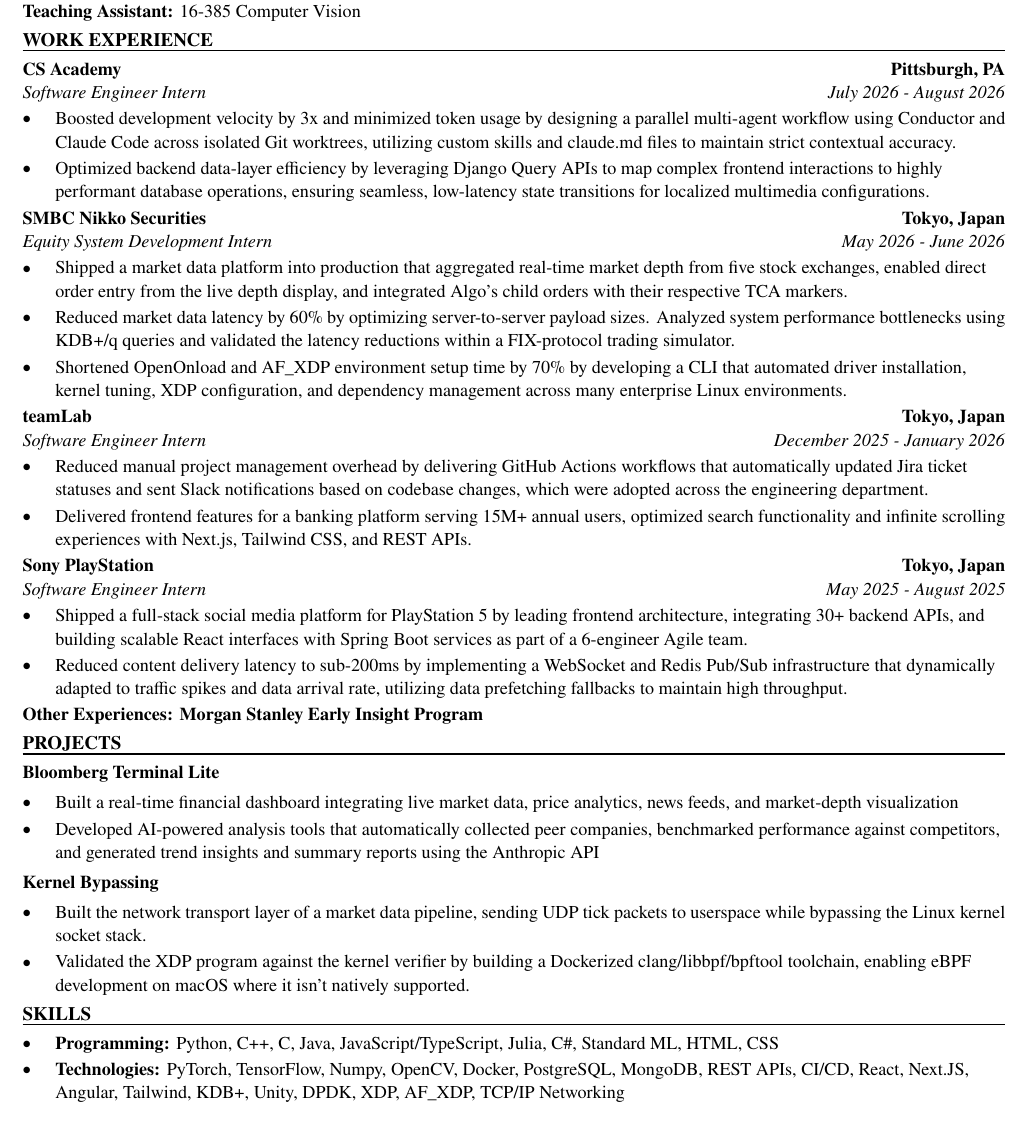
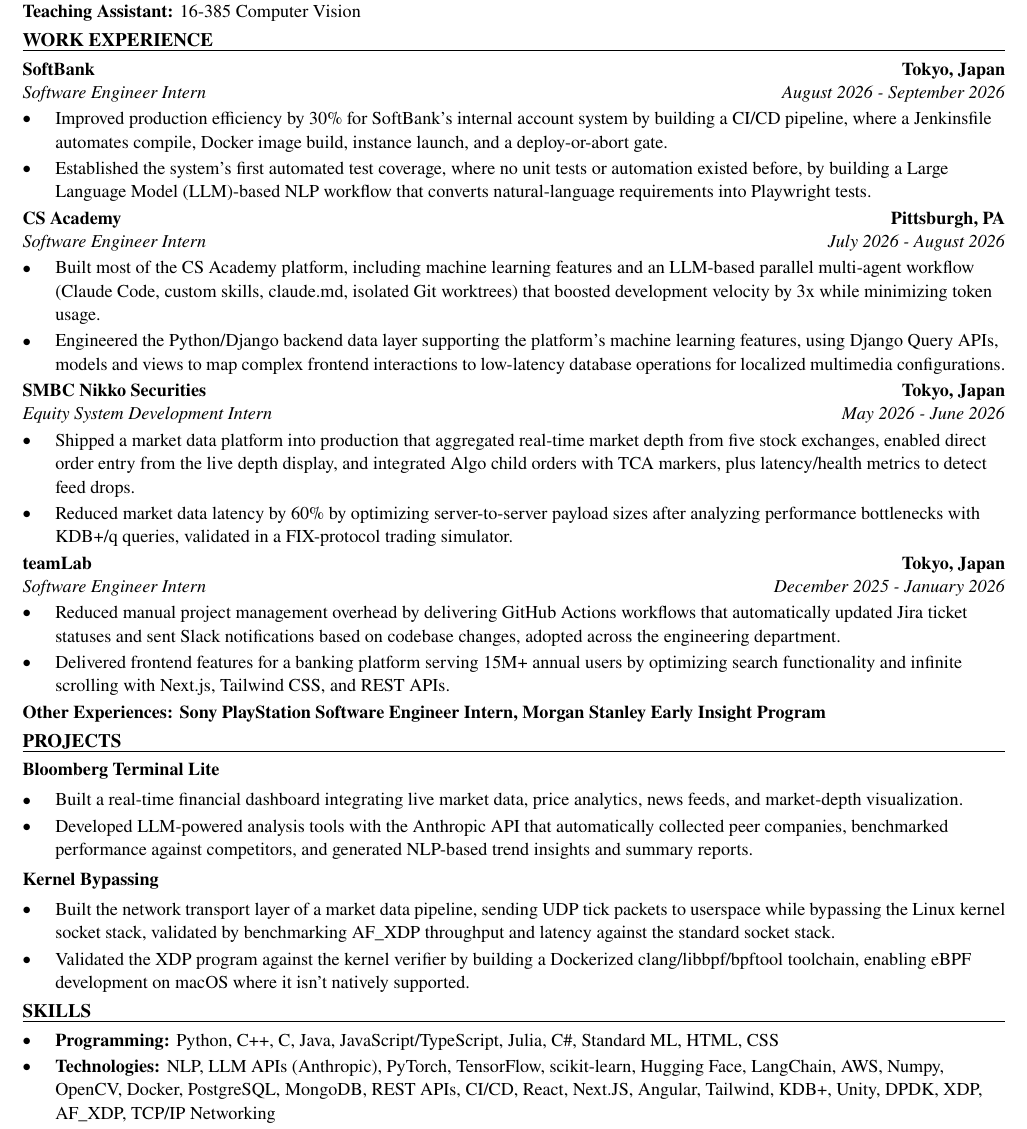
Before and after one commit to xinyichan04/resume, a LaTeX CV (resume.tex, which reads skills.tex): part of the page, cut so that both start at the same text. Compiled offline with pdfLaTeX.

Commit message:
Tailor for Thomson Reuters: Applied Scientist Intern (ATS score 41.5 -> 100.0)

```diff
--- a/resume.tex
+++ b/resume.tex
@@ -50,42 +50,41 @@
 \textbf{Teaching Assistant:} 16-385 Computer Vision
 
 \section*{WORK EXPERIENCE}
+\entry{SoftBank}{Tokyo, Japan}{Software Engineer Intern}{August 2026 - September 2026}
+\begin{itemize}
+  \item Improved production efficiency by 30\% for SoftBank's internal account system by building a CI/CD pipeline, where a Jenkinsfile automates compile, Docker image build, instance launch, and a deploy-or-abort gate.
+  \item Established the system's first automated test coverage, where no unit tests or automation existed before, by building a Large Language Model (LLM)-based NLP workflow that converts natural-language requirements into Playwright tests.
+\end{itemize}
+
 \entry{CS Academy}{Pittsburgh, PA}{Software Engineer Intern}{July 2026 - August 2026}
 \begin{itemize}
-  \item Boosted development velocity by 3x and minimized token usage by designing a parallel multi-agent workflow using Conductor and Claude Code across isolated Git worktrees, utilizing custom skills and claude.md files to maintain strict contextual accuracy.
-  \item Optimized backend data-layer efficiency by leveraging Django Query APIs to map complex frontend interactions to highly performant database operations, ensuring seamless, low-latency state transitions for localized multimedia configurations.
+  \item Built most of the CS Academy platform, including machine learning features and an LLM-based parallel multi-agent workflow (Claude Code, custom skills, claude.md, isolated Git worktrees) that boosted development velocity by 3x while minimizing token usage.
+  \item Engineered the Python/Django backend data layer supporting the platform's machine learning features, using Django Query APIs, models and views to map complex frontend interactions to low-latency database operations for localized multimedia configurations.
 \end{itemize}
 
 \entry{SMBC Nikko Securities}{Tokyo, Japan}{Equity System Development Intern}{May 2026 - June 2026}
 \begin{itemize}
-  \item Shipped a market data platform into production that aggregated real-time market depth from five stock exchanges, enabled direct order entry from the live depth display, and integrated Algo's child orders with their respective TCA markers.
-  \item Reduced market data latency by 60\% by optimizing server-to-server payload sizes. Analyzed system performance bottlenecks using KDB+/q queries and validated the latency reductions within a FIX-protocol trading simulator.
-  \item Shortened OpenOnload and AF\_XDP environment setup time by 70\% by developing a CLI that automated driver installation, kernel tuning, XDP configuration, and dependency management across many enterprise Linux environments.
+  \item Shipped a market data platform into production that aggregated real-time market depth from five stock exchanges, enabled direct order entry from the live depth display, and integrated Algo child orders with TCA markers, plus latency/health metrics to detect feed drops.
+  \item Reduced market data latency by 60\% by optimizing server-to-server payload sizes after analyzing performance bottlenecks with KDB+/q queries, validated in a FIX-protocol trading simulator.
 \end{itemize}
 
 \entry{teamLab}{Tokyo, Japan}{Software Engineer Intern}{December 2025 - January 2026}
 \begin{itemize}
-  \item Reduced manual project management overhead by delivering GitHub Actions workflows that automatically updated Jira ticket statuses and sent Slack notifications based on codebase changes, which were adopted across the engineering department.
-  \item Delivered frontend features for a banking platform serving 15M+ annual users, optimized search functionality and infinite scrolling experiences with Next.js, Tailwind CSS, and REST APIs.
+  \item Reduced manual project management overhead by delivering GitHub Actions workflows that automatically updated Jira ticket statuses and sent Slack notifications based on codebase changes, adopted across the engineering department.
+  \item Delivered frontend features for a banking platform serving 15M+ annual users by optimizing search functionality and infinite scrolling with Next.js, Tailwind CSS, and REST APIs.
 \end{itemize}
-
-\entry{Sony PlayStation}{Tokyo, Japan}{Software Engineer Intern}{May 2025 - August 2025}
-\begin{itemize}
-  \item Shipped a full-stack social media platform for PlayStation 5 by leading frontend architecture, integrating 30+ backend APIs, and building scalable React interfaces with Spring Boot services as part of a 6-engineer Agile team.
-  \item Reduced content delivery latency to sub-200ms by implementing a WebSocket and Redis Pub/Sub infrastructure that dynamically adapted to traffic spikes and data arrival rate, utilizing data prefetching fallbacks to maintain high throughput.
-\end{itemize}
-\textbf{Other Experiences: Morgan Stanley Early Insight Program}
+\textbf{Other Experiences: Sony PlayStation Software Engineer Intern, Morgan Stanley Early Insight Program}
 
 \section*{PROJECTS}
 \textbf{Bloomberg Terminal Lite}\par\vspace{2pt}
 \begin{itemize}
-  \item Built a real-time financial dashboard integrating live market data, price analytics, news feeds, and market-depth visualization
-  \item Developed AI-powered analysis tools that automatically collected peer companies, benchmarked performance against competitors, and generated trend insights and summary reports using the Anthropic API
+  \item Built a real-time financial dashboard integrating live market data, price analytics, news feeds, and market-depth visualization.
+  \item Developed LLM-powered analysis tools with the Anthropic API that automatically collected peer companies, benchmarked performance against competitors, and generated NLP-based trend insights and summary reports.
 \end{itemize}
 \vspace{2pt}
 \textbf{Kernel Bypassing}\par\vspace{2pt}
 \begin{itemize}
-  \item Built the network transport layer of a market data pipeline, sending UDP tick packets to userspace while bypassing the Linux kernel socket stack.
+  \item Built the network transport layer of a market data pipeline, sending UDP tick packets to userspace while bypassing the Linux kernel socket stack, validated by benchmarking AF\_XDP throughput and latency against the standard socket stack.
   \item Validated the XDP program against the kernel verifier by building a Dockerized clang/libbpf/bpftool toolchain, enabling eBPF development on macOS where it isn't natively supported.
 \end{itemize}
 
--- a/skills.tex
+++ b/skills.tex
@@ -2,6 +2,6 @@
 \section*{SKILLS}
 \begin{itemize}
   \item \textbf{Programming:} Python, C++, C, Java, JavaScript/TypeScript, Julia, C\#, Standard ML, HTML, CSS
-  \item \textbf{Technologies:} PyTorch, TensorFlow, Numpy, OpenCV, Docker, PostgreSQL, MongoDB, REST APIs, CI/CD, React, Next.JS, Angular, Tailwind, KDB+, Unity, DPDK, XDP, AF\_XDP, TCP/IP Networking
+  \item \textbf{Technologies:} NLP, LLM APIs (Anthropic), PyTorch, TensorFlow, scikit-learn, Hugging Face, LangChain, AWS, Numpy, OpenCV, Docker, PostgreSQL, MongoDB, REST APIs, CI/CD, React, Next.JS, Angular, Tailwind, KDB+, Unity, DPDK, XDP, AF\_XDP, TCP/IP Networking
   \item \textbf{Language:} English (fluent), Japanese (fluent), Chinese (native)
 \end{itemize}
```
